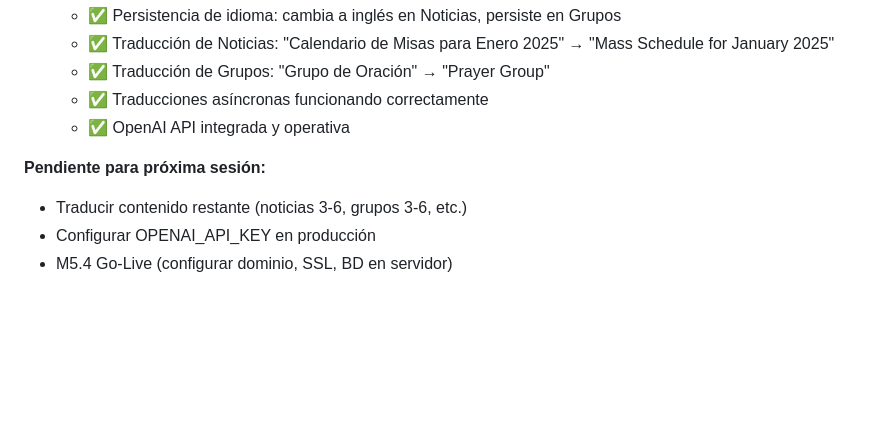
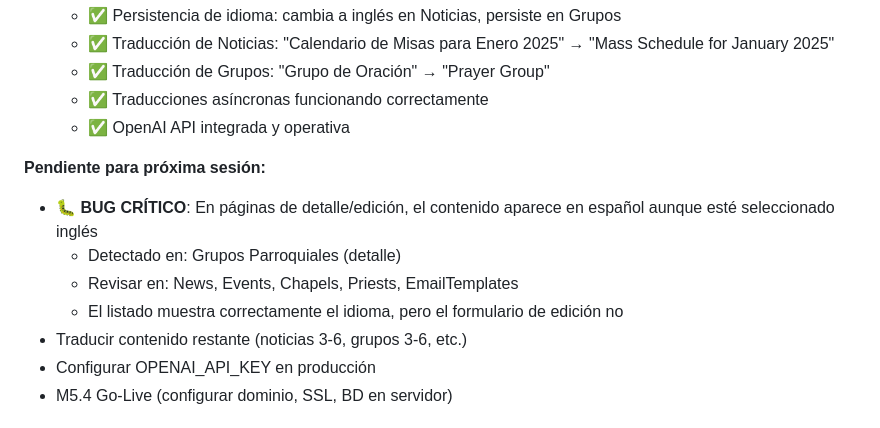
Before and after one commit to falvizoc/parroquiaencarnacion, a Markdown page: docs/SESION.md, the part around the change. GitHub-like rendering; blank space fills up the shorter version.

Commit message:
docs: documentar bug de idioma en páginas de edición
El contenido aparece en español en formularios de edición
aunque el idioma inglés esté seleccionado.

🤖 Generated with [Claude Code](https://claude.com/claude-code)

Co-Authored-By: Claude Opus 4.5 <noreply@anthropic.com>

```diff
--- a/docs/SESION.md
+++ b/docs/SESION.md
@@ -92,6 +92,10 @@ Al recibir el comando de cierre, el agente debe:
   - ✅ OpenAI API integrada y operativa
 
 **Pendiente para próxima sesión:**
+- 🐛 **BUG CRÍTICO**: En páginas de detalle/edición, el contenido aparece en español aunque esté seleccionado inglés
+  - Detectado en: Grupos Parroquiales (detalle)
+  - Revisar en: News, Events, Chapels, Priests, EmailTemplates
+  - El listado muestra correctamente el idioma, pero el formulario de edición no
 - Traducir contenido restante (noticias 3-6, grupos 3-6, etc.)
 - Configurar OPENAI_API_KEY en producción
 - M5.4 Go-Live (configurar dominio, SSL, BD en servidor)
```
